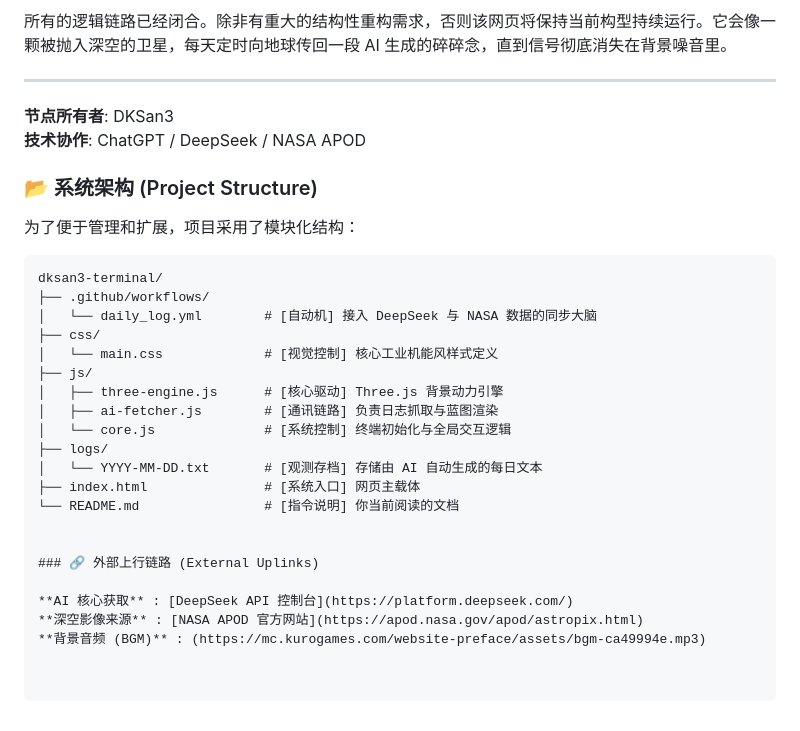
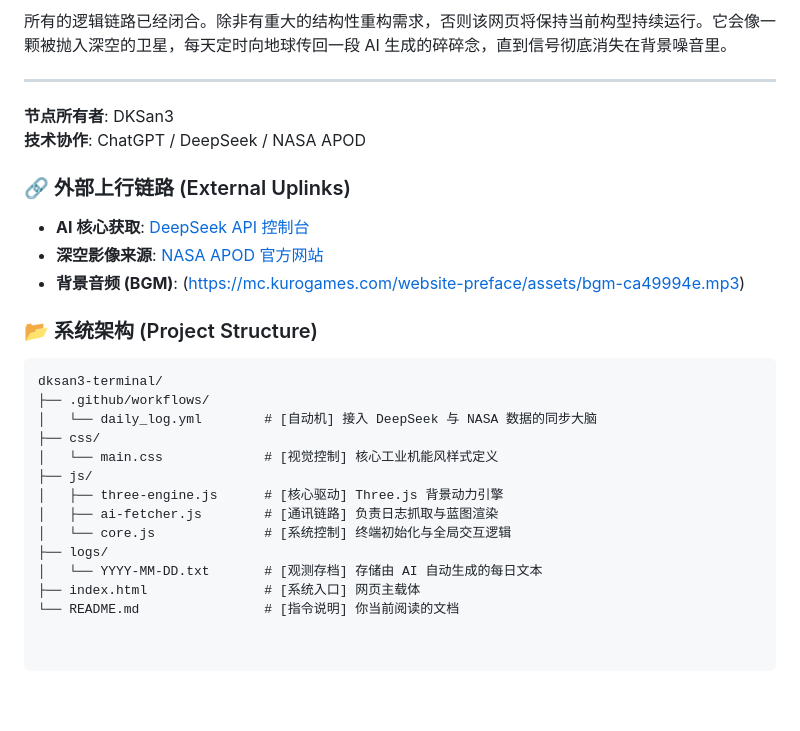
Before and after one commit to DerekH-233/DKSan3_Terminal, a Markdown page: README.md, the part around the change. GitHub-like rendering.

Commit message:
Update README to reflect new project structure

````diff
--- a/README.md
+++ b/README.md
@@ -35,9 +35,14 @@
 **技术协作**: ChatGPT / DeepSeek / NASA APOD
 
 
+### 🔗 外部上行链路 (External Uplinks)
+
+*   **AI 核心获取**: [DeepSeek API 控制台](https://platform.deepseek.com/)
+*   **深空影像来源**: [NASA APOD 官方网站](https://apod.nasa.gov/apod/astropix.html)
+*   **背景音频 (BGM)**: (https://mc.kurogames.com/website-preface/assets/bgm-ca49994e.mp3)
+
+
 ### 📂 系统架构 (Project Structure)
-
-为了便于管理和扩展，项目采用了模块化结构：
 
 ```text
 dksan3-terminal/
@@ -53,10 +58,3 @@ dksan3-terminal/
 │   └── YYYY-MM-DD.txt       # [观测存档] 存储由 AI 自动生成的每日文本
 ├── index.html               # [系统入口] 网页主载体
 └── README.md                # [指令说明] 你当前阅读的文档
-
-
-### 🔗 外部上行链路 (External Uplinks)
-
-**AI 核心获取** : [DeepSeek API 控制台](https://platform.deepseek.com/)
-**深空影像来源** : [NASA APOD 官方网站](https://apod.nasa.gov/apod/astropix.html)
-**背景音频 (BGM)** : (https://mc.kurogames.com/website-preface/assets/bgm-ca49994e.mp3)
````
